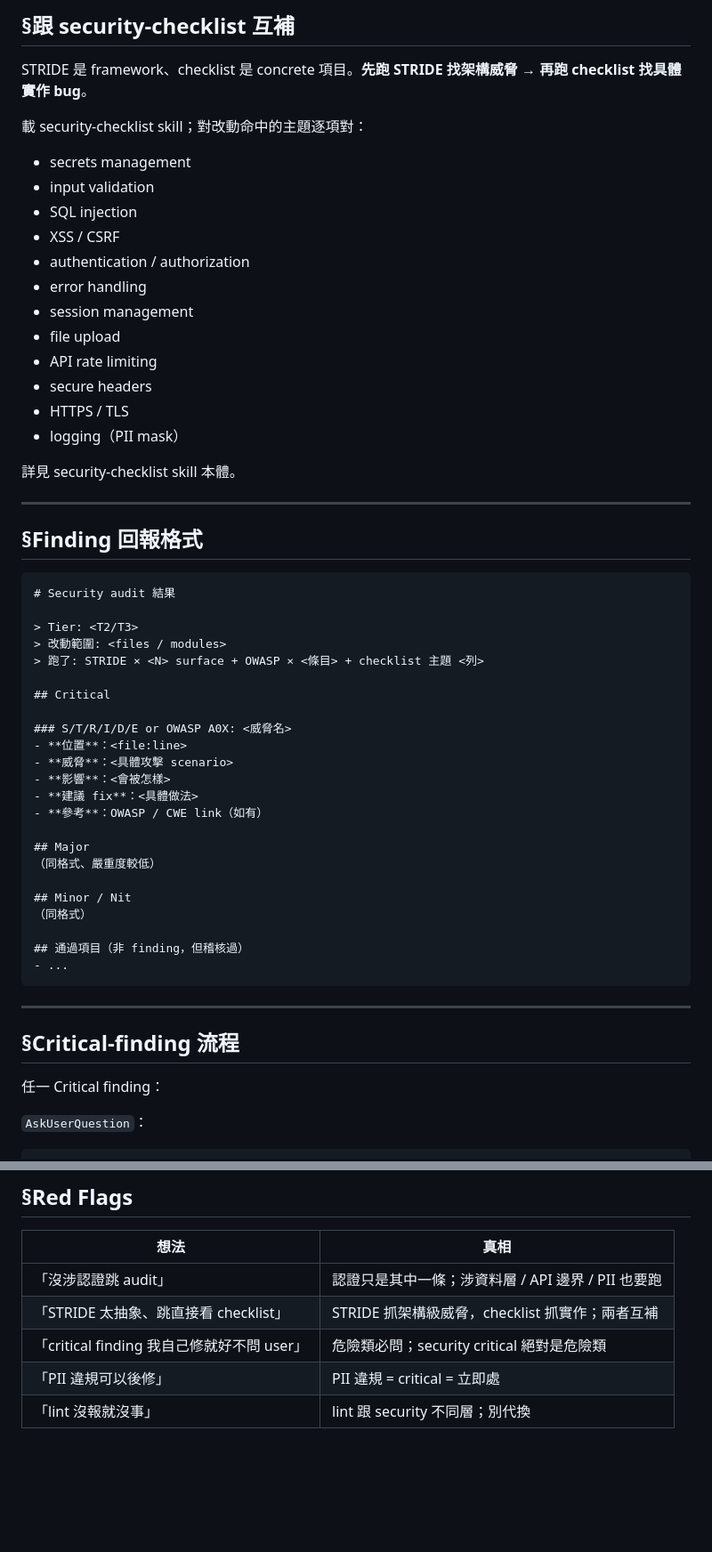
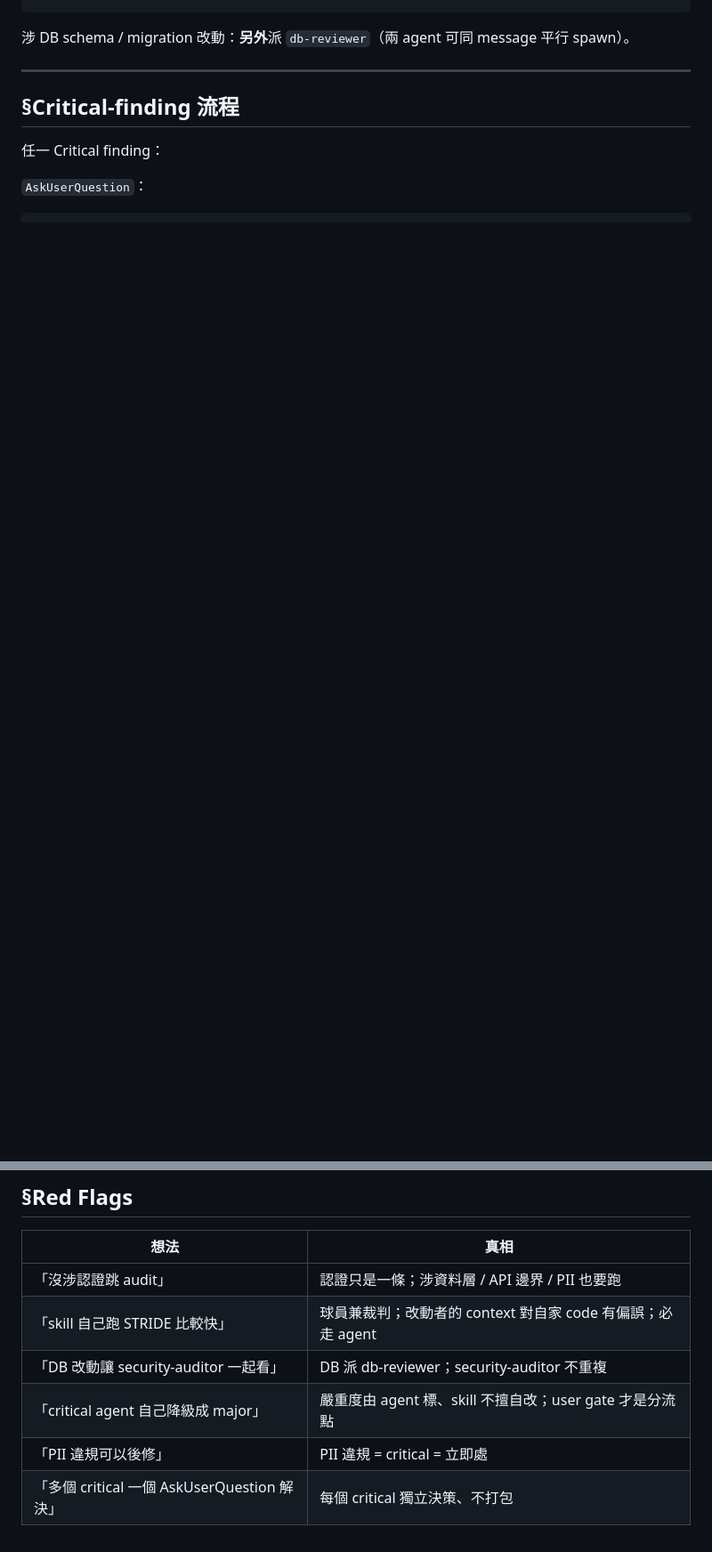
Before and after one commit to fujiei22/bstack, a Markdown page: skills/security-audit/SKILL.md, 2 parts joined by grey strips. Shown at 89% size. GitHub-like rendering; blank space fills up the shorter version.

````diff
--- a/skills/security-audit/SKILL.md
+++ b/skills/security-audit/SKILL.md
@@ -69,52 +70,4 @@ description: |
-## §跟 security-checklist 互補
-
-STRIDE 是 framework、checklist 是 concrete 項目。**先跑 STRIDE 找架構威脅 → 再跑 checklist 找具體實作 bug**。
-
-載 security-checklist skill；對改動命中的主題逐項對：
-- secrets management
-- input validation
-- SQL injection
-- XSS / CSRF
-- authentication / authorization
-- error handling
-- session management
-- file upload
-- API rate limiting
-- secure headers
-- HTTPS / TLS
-- logging（PII mask）
-
-詳見 security-checklist skill 本體。
-
----
-
-## §Finding 回報格式
-
-```markdown
-# Security audit 結果
-
-> Tier: <T2/T3>
-> 改動範圍: <files / modules>
-> 跑了: STRIDE × <N> surface + OWASP × <條目> + checklist 主題 <列>
-
-## Critical
-
-### S/T/R/I/D/E or OWASP A0X: <威脅名>
-- **位置**：<file:line>
-- **威脅**：<具體攻擊 scenario>
-- **影響**：<會被怎樣>
-- **建議 fix**：<具體做法>
-- **參考**：OWASP / CWE link（如有）
-
-## Major
-（同格式、嚴重度較低）
-
-## Minor / Nit
-（同格式）
-
-## 通過項目（非 finding，但稽核過）
-- ...
-```
+涉 DB schema / migration 改動：**另外**派 `db-reviewer`（兩 agent 可同 message 平行 spawn）。
 
 ---
 
@@ -190,8 +141,9 @@ state:
 
 | 想法 | 真相 |
 |---|---|
-| 「沒涉認證跳 audit」 | 認證只是其中一條；涉資料層 / API 邊界 / PII 也要跑 |
-| 「STRIDE 太抽象、跳直接看 checklist」 | STRIDE 抓架構級威脅，checklist 抓實作；兩者互補 |
-| 「critical finding 我自己修就好不問 user」 | 危險類必問；security critical 絕對是危險類 |
+| 「沒涉認證跳 audit」 | 認證只是一條；涉資料層 / API 邊界 / PII 也要跑 |
+| 「skill 自己跑 STRIDE 比較快」 | 球員兼裁判；改動者的 context 對自家 code 有偏誤；必走 agent |
+| 「DB 改動讓 security-auditor 一起看」 | DB 派 db-reviewer；security-auditor 不重複 |
+| 「critical agent 自己降級成 major」 | 嚴重度由 agent 標、skill 不擅自改；user gate 才是分流點 |
 | 「PII 違規可以後修」 | PII 違規 = critical = 立即處 |
-| 「lint 沒報就沒事」 | lint 跟 security 不同層；別代換 |
+| 「多個 critical 一個 AskUserQuestion 解決」 | 每個 critical 獨立決策、不打包 |
````
Also changed, not shown: other parts of skills/security-audit/SKILL.md (+55 -56 lines), agents/security-auditor.md (added, +162 -0 lines).
